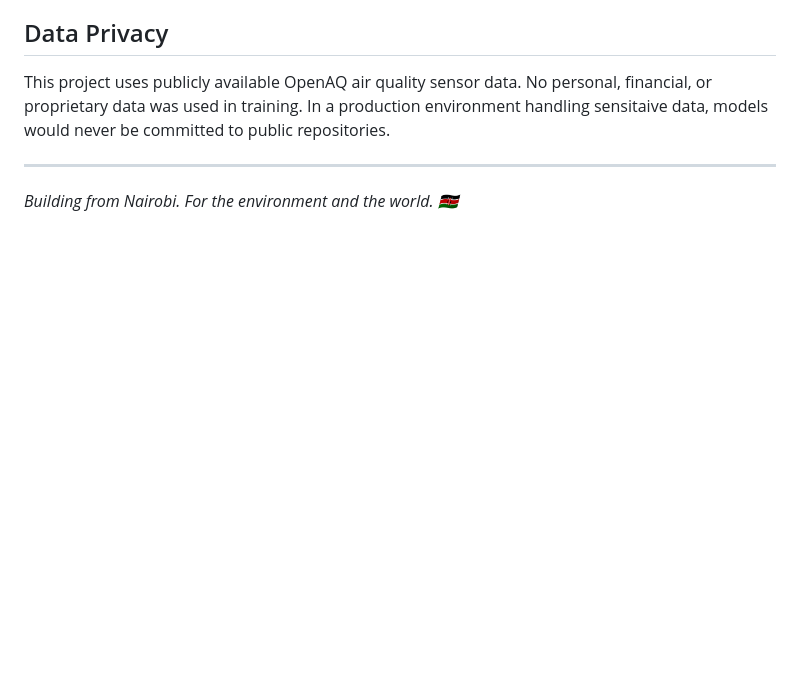
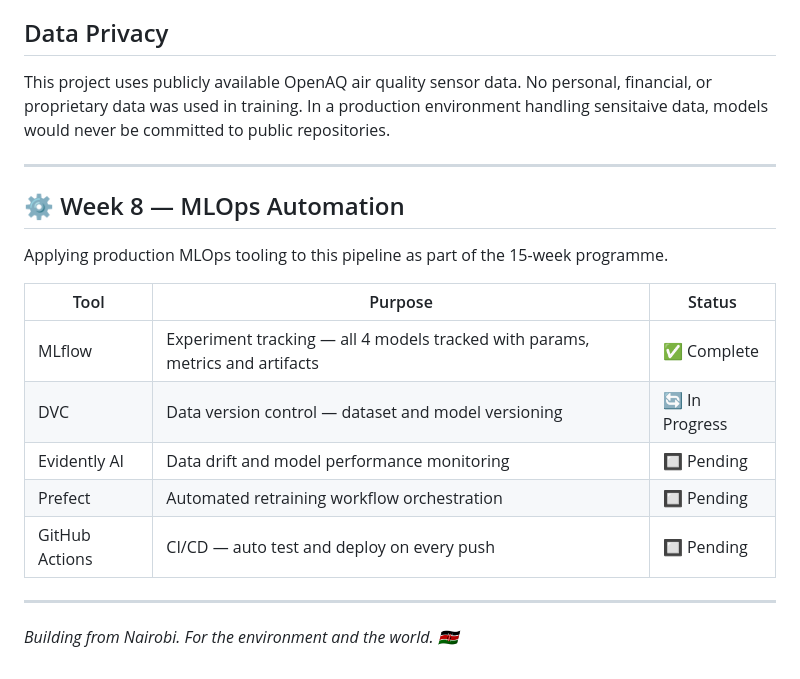
Before and after one commit to M20Jay/air-quality-anomaly-detection, a Markdown page: README.md, the part around the change. GitHub-like rendering; blank space fills up the shorter version.

Commit message:
docs: add Week 8 MLOps automation progress section

```diff
--- a/README.md
+++ b/README.md
@@ -181,4 +181,17 @@ This project uses publicly available OpenAQ air quality sensor data. No personal
 
 ---
 
+## ⚙️ Week 8 — MLOps Automation
+
+Applying production MLOps tooling to this pipeline as part of the 15-week programme.
+
+| Tool | Purpose | Status |
+|------|---------|--------|
+| MLflow | Experiment tracking — all 4 models tracked with params, metrics and artifacts | ✅ Complete |
+| DVC | Data version control — dataset and model versioning | 🔄 In Progress |
+| Evidently AI | Data drift and model performance monitoring | 🔲 Pending |
+| Prefect | Automated retraining workflow orchestration | 🔲 Pending |
+| GitHub Actions | CI/CD — auto test and deploy on every push | 🔲 Pending |
+
+---
 *Building from Nairobi. For the environment and the world. 🇰🇪*
```
